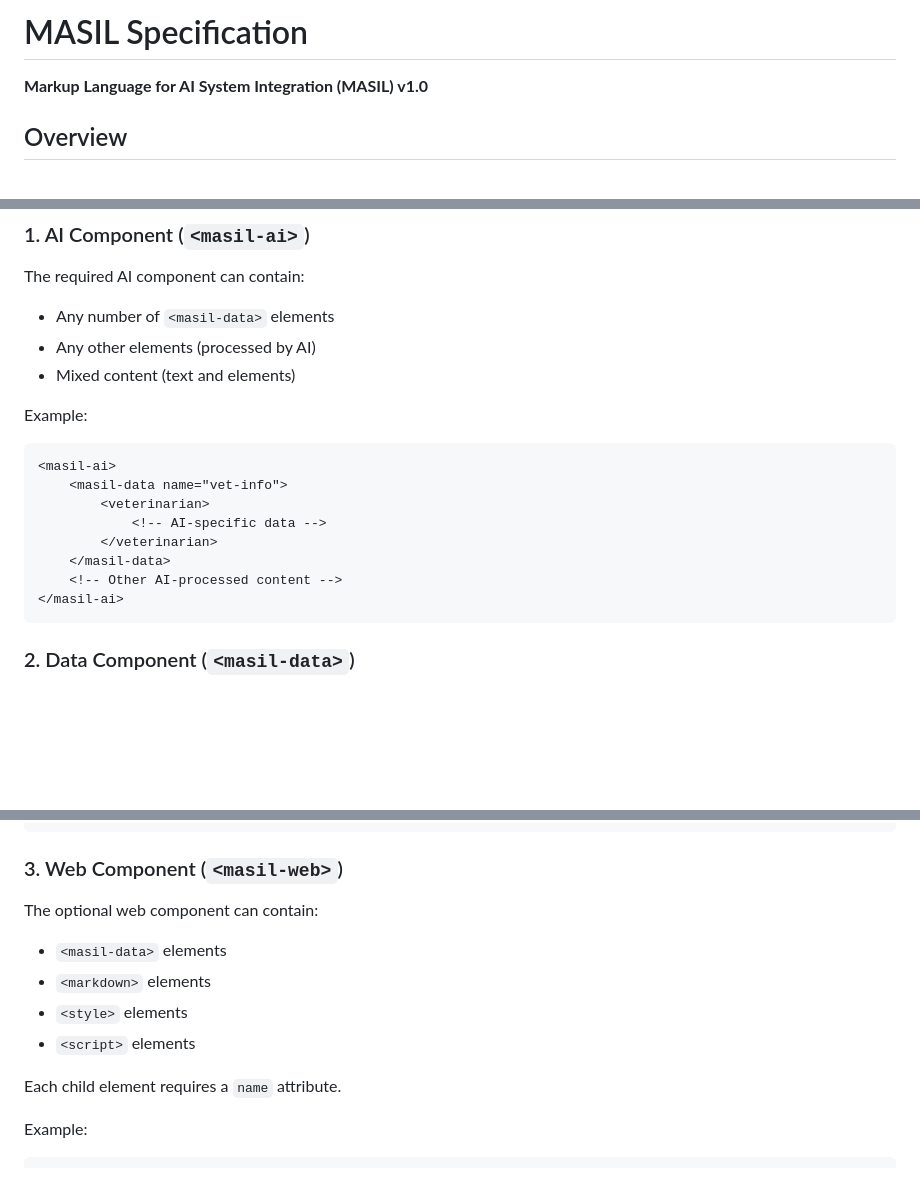
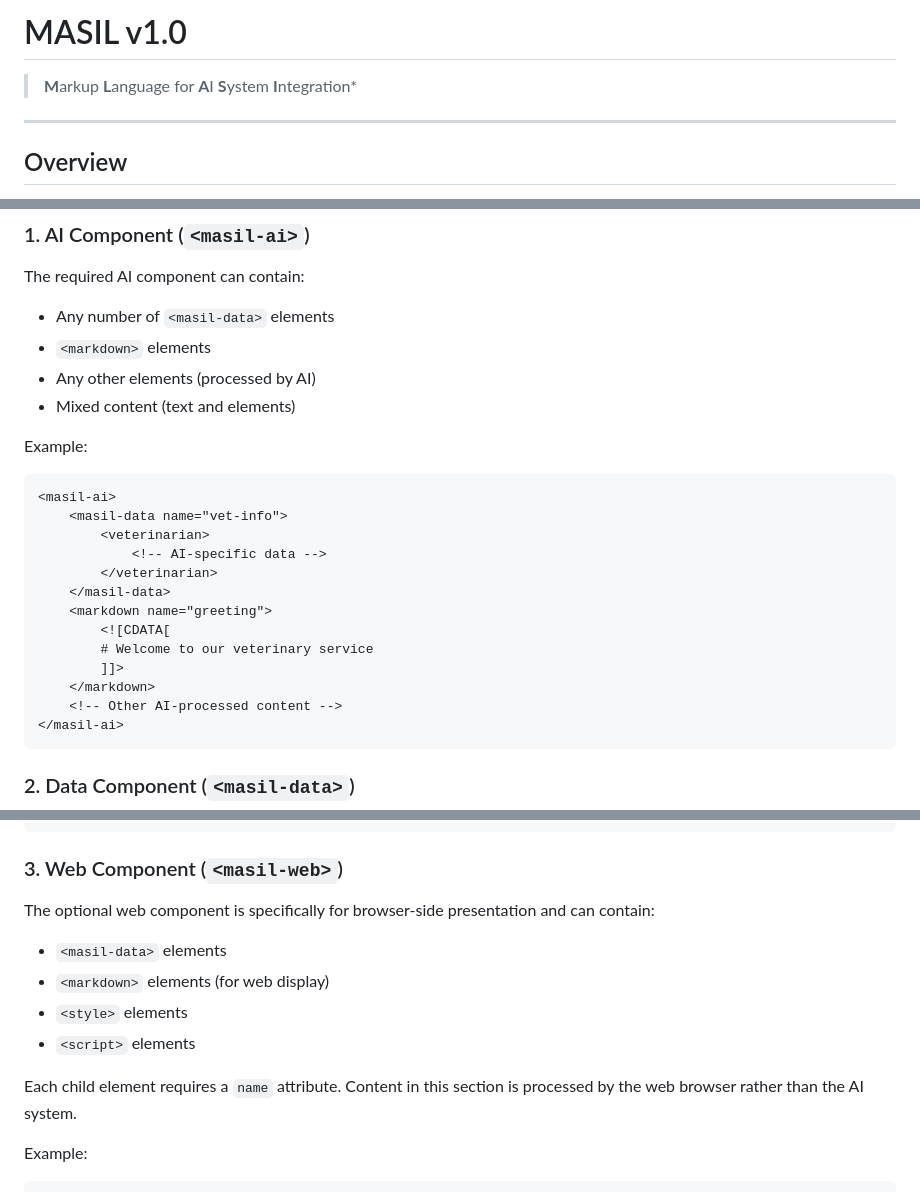
Before and after one commit to minderai/masil-playground, a Markdown page: masil-spec.md, 3 parts joined by grey strips. Rendered like a GitHub page; blank space fills up the shorter version.

Commit message:
Update MASIL specification to version 1.0, enhancing clarity on component structure. Added support for `<markdown>` elements in both AI and web components, and provided examples for better understanding of usage. Updated section descriptions to specify processing contexts for AI and web components.

````diff
--- a/masil-spec.md
+++ b/masil-spec.md
@@ -1,6 +1,8 @@
-# MASIL Specification
+# MASIL v1.0
 
-**Markup Language for AI System Integration (MASIL) v1.0**
+> **M**arkup **L**anguage for **A**I **S**ystem **I**ntegration\*
+
+---
 
 ## Overview
 
@@ -55,6 +57,7 @@ Example:
 The required AI component can contain:
 
 - Any number of `<masil-data>` elements
+- `<markdown>` elements
 - Any other elements (processed by AI)
 - Mixed content (text and elements)
 
@@ -67,6 +70,11 @@ Example:
             <!-- AI-specific data -->
         </veterinarian>
     </masil-data>
+    <markdown name="greeting">
+        <![CDATA[
+        # Welcome to our veterinary service
+        ]]>
+    </markdown>
     <!-- Other AI-processed content -->
 </masil-ai>
 ```
@@ -100,14 +108,14 @@ Max,5,Labrador
 
 ### 3. Web Component (`<masil-web>`)
 
-The optional web component can contain:
+The optional web component is specifically for browser-side presentation and can contain:
 
 - `<masil-data>` elements
-- `<markdown>` elements
+- `<markdown>` elements (for web display)
 - `<style>` elements
 - `<script>` elements
 
-Each child element requires a `name` attribute.
+Each child element requires a `name` attribute. Content in this section is processed by the web browser rather than the AI system.
 
 Example:
 
````
